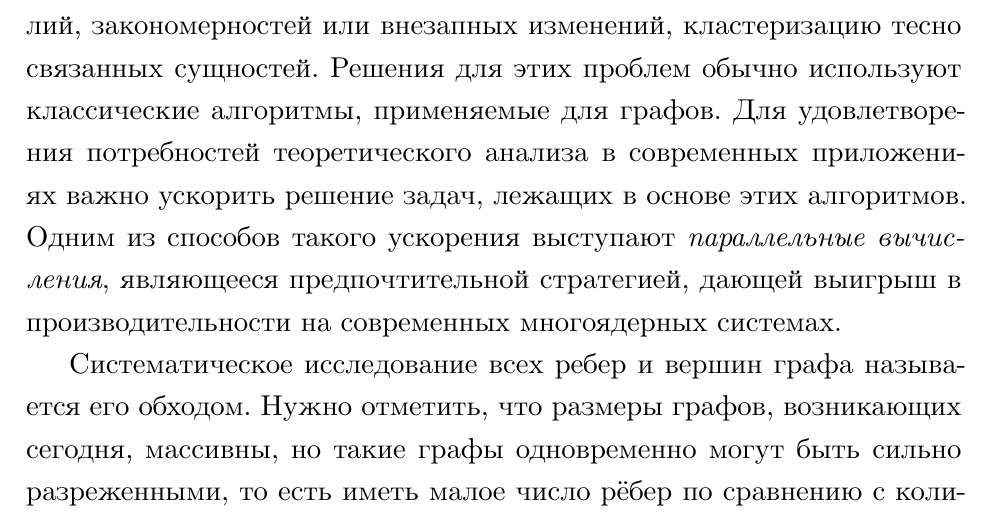
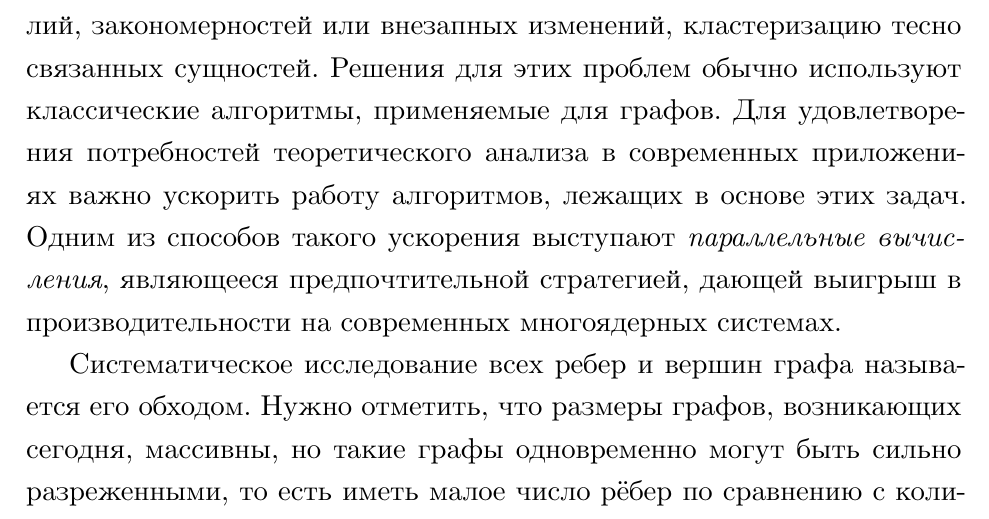
Before and after one commit to artem-burashnikov/Articles, a LaTeX thesis (2023/experiments/bfs/vkr.tex, which reads 2023/experiments/bfs/000_intro.tex): part of page 3 of 13, cut so that both start at the same text. Compiled offline with XeLaTeX.

Commit message:
edit: intro

```diff
--- a/2023/experiments/bfs/000_intro.tex
+++ b/2023/experiments/bfs/000_intro.tex
@@ -1,12 +1,8 @@
 % !TeX spellcheck = ru_RU
 % !TEX root = vkr.tex
 
-%\blfootnote{
-%	Иногда рецензенту полезно знать какого числа %компилировался текст, чтобы оценить актуальность версии %текста. В этом случае полезно вставлять в текст дату сборки. %Для совсем официальных релизов документа это не вполне канон.\\
-%Также здесь имеет смысл указать, если работа сделана на %деньги, например, Российского Фонда Фундаментальных %Исследований (РФФИ) по гранту номер такой-то, и т.п.}
-
 \section*{Введение}
-Использование такой абстракции как \textit{граф} для анализа и изучения различных форм реляционных данных имеет большое значение. Теоретические проблемы, существующие в областях применения, включают в себя определение и выявление значащих объектов, обнаружение аномалий, закономерностей или внезапных изменений, кластеризацию тесно связанных сущностей. Решения для этих проблем обычно используют классические алгоритмы, применяемые для графов. Для удовлетворения потребностей теоретического анализа в современных приложениях важно ускорить решение задач, лежащих в основе этих алгоритмов. Одним из способов такого ускорения выступают \textit{параллельные вычисления}, являющееся предпочтительной стратегией, дающей выигрыш в производительности на современных многоядерных системах.
+Использование такой абстракции как \textit{граф} для анализа и изучения различных форм реляционных данных имеет большое значение. Теоретические проблемы, существующие в областях применения, включают в себя определение и выявление значащих объектов, обнаружение аномалий, закономерностей или внезапных изменений, кластеризацию тесно связанных сущностей. Решения для этих проблем обычно используют классические алгоритмы, применяемые для графов. Для удовлетворения потребностей теоретического анализа в современных приложениях важно ускорить работу алгоритмов, лежащих в основе этих задач. Одним из способов такого ускорения выступают \textit{параллельные вычисления}, являющееся предпочтительной стратегией, дающей выигрыш в производительности на современных многоядерных системах.
 
 Систематическое исследование всех ребер и вершин графа называется его обходом. Нужно отметить, что размеры графов, возникающих сегодня, массивны, но такие графы одновременно могут быть сильно разреженными, то есть иметь малое число рёбер по сравнению с количеством вершин. Для эффективного хранения таких объектов в памяти компьютера используются различные вспомогательные структуры, позволяющие существенно сэкономить занимаемое место.
 
```
